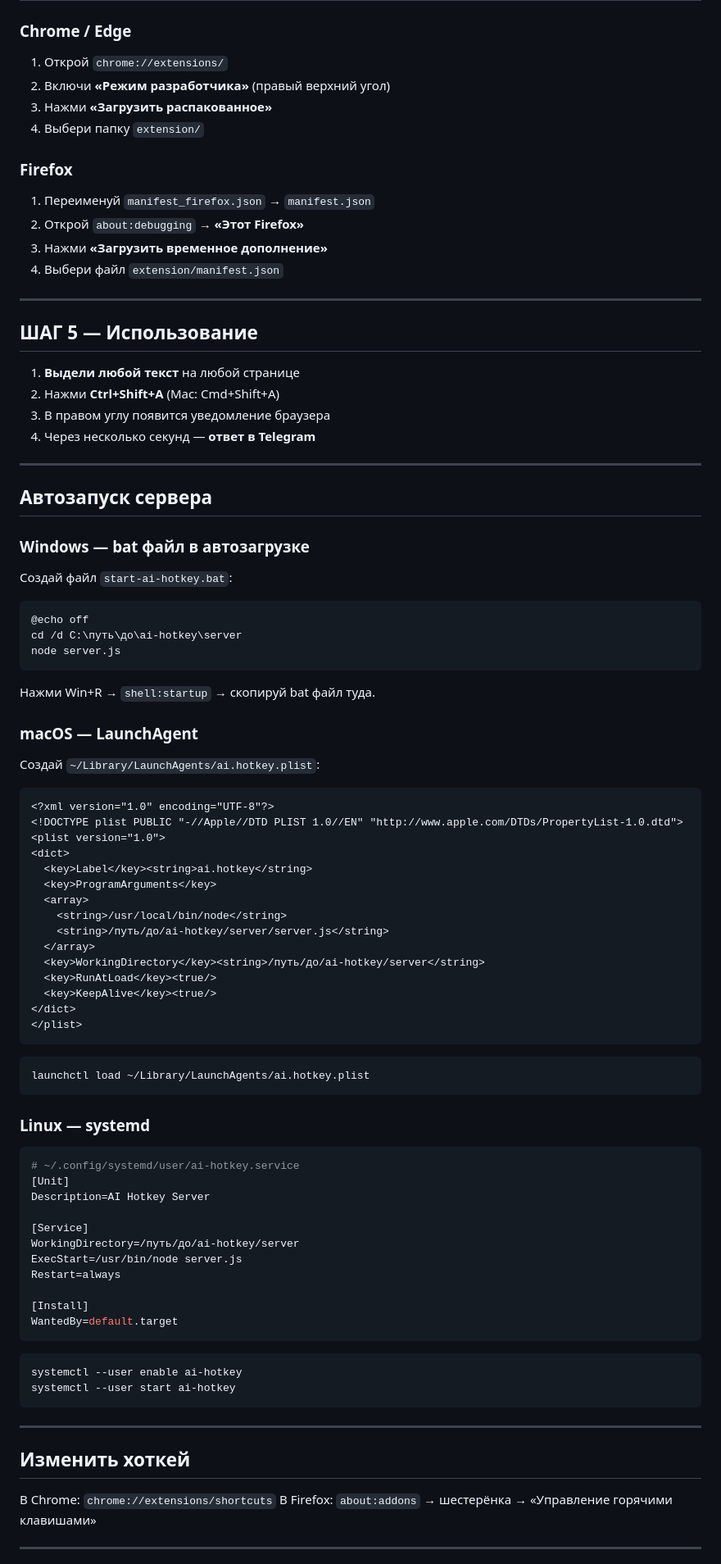
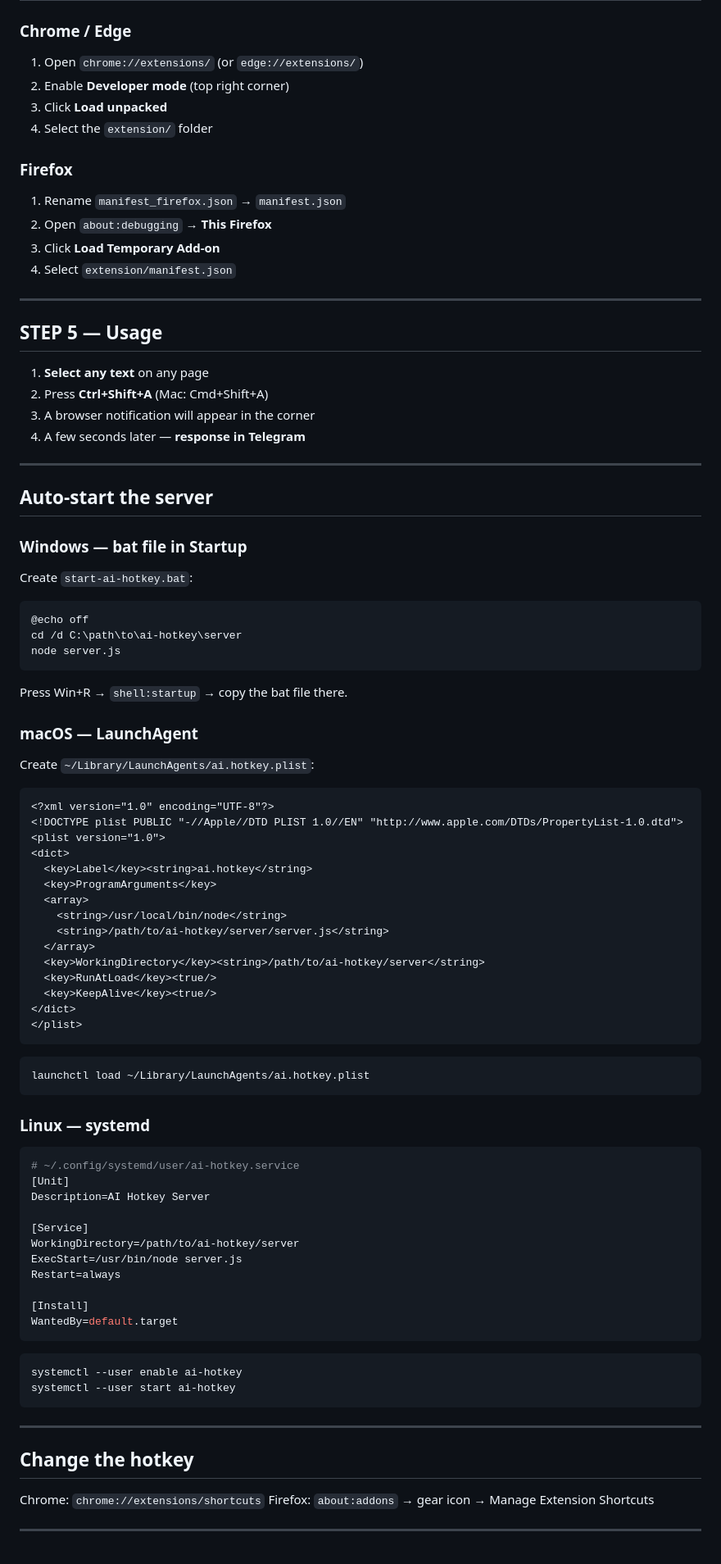
Before and after one commit to selfishhetto/BrowserAiAssistant, a Markdown page: README.md, the part around one of its changes. Shown at 82% size. Drawn GitHub-style.

````diff
--- a/README.md
+++ b/README.md
@@ -88,45 +88,45 @@ node server.js
 
 ### Chrome / Edge
 
-1. Открой `chrome://extensions/`
-2. Включи **«Режим разработчика»** (правый верхний угол)
-3. Нажми **«Загрузить распакованное»**
-4. Выбери папку `extension/`
+1. Open `chrome://extensions/` (or `edge://extensions/`)
+2. Enable **Developer mode** (top right corner)
+3. Click **Load unpacked**
+4. Select the `extension/` folder
 
 ### Firefox
 
-1. Переименуй `manifest_firefox.json` → `manifest.json`
-2. Открой `about:debugging` → **«Этот Firefox»**
-3. Нажми **«Загрузить временное дополнение»**
-4. Выбери файл `extension/manifest.json`
+1. Rename `manifest_firefox.json` → `manifest.json`
+2. Open `about:debugging` → **This Firefox**
+3. Click **Load Temporary Add-on**
+4. Select `extension/manifest.json`
 
 ---
 
-## ШАГ 5 — Использование
+## STEP 5 — Usage
 
-1. **Выдели любой текст** на любой странице
-2. Нажми **Ctrl+Shift+A** (Mac: Cmd+Shift+A)
-3. В правом углу появится уведомление браузера
-4. Через несколько секунд — **ответ в Telegram**
+1. **Select any text** on any page
+2. Press **Ctrl+Shift+A** (Mac: Cmd+Shift+A)
+3. A browser notification will appear in the corner
+4. A few seconds later — **response in Telegram**
 
 ---
 
-## Автозапуск сервера
+## Auto-start the server
 
-### Windows — bat файл в автозагрузке
+### Windows — bat file in Startup
 
-Создай файл `start-ai-hotkey.bat`:
+Create `start-ai-hotkey.bat`:
 ```bat
 @echo off
-cd /d C:\путь\до\ai-hotkey\server
+cd /d C:\path\to\ai-hotkey\server
 node server.js
 ```
 
-Нажми Win+R → `shell:startup` → скопируй bat файл туда.
+Press Win+R → `shell:startup` → copy the bat file there.
 
 ### macOS — LaunchAgent
 
-Создай `~/Library/LaunchAgents/ai.hotkey.plist`:
+Create `~/Library/LaunchAgents/ai.hotkey.plist`:
 ```xml
 <?xml version="1.0" encoding="UTF-8"?>
 <!DOCTYPE plist PUBLIC "-//Apple//DTD PLIST 1.0//EN" "http://www.apple.com/DTDs/PropertyList-1.0.dtd">
@@ -136,9 +136,9 @@ node server.js
   <key>ProgramArguments</key>
   <array>
     <string>/usr/local/bin/node</string>
-    <string>/путь/до/ai-hotkey/server/server.js</string>
+    <string>/path/to/ai-hotkey/server/server.js</string>
   </array>
-  <key>WorkingDirectory</key><string>/путь/до/ai-hotkey/server</string>
+  <key>WorkingDirectory</key><string>/path/to/ai-hotkey/server</string>
   <key>RunAtLoad</key><true/>
   <key>KeepAlive</key><true/>
 </dict>
@@ -156,7 +156,7 @@ launchctl load ~/Library/LaunchAgents/ai.hotkey.plist
 Description=AI Hotkey Server
 
 [Service]
-WorkingDirectory=/путь/до/ai-hotkey/server
+WorkingDirectory=/path/to/ai-hotkey/server
 ExecStart=/usr/bin/node server.js
 Restart=always
 
@@ -170,10 +170,10 @@ systemctl --user start ai-hotkey
 
 ---
 
-## Изменить хоткей
+## Change the hotkey
 
-В Chrome: `chrome://extensions/shortcuts`
-В Firefox: `about:addons` → шестерёнка → «Управление горячими клавишами»
+Chrome: `chrome://extensions/shortcuts`
+Firefox: `about:addons` → gear icon → Manage Extension Shortcuts
 
 ---
 
````
Also changed, not shown: other parts of README.md (+36 -36 lines).
